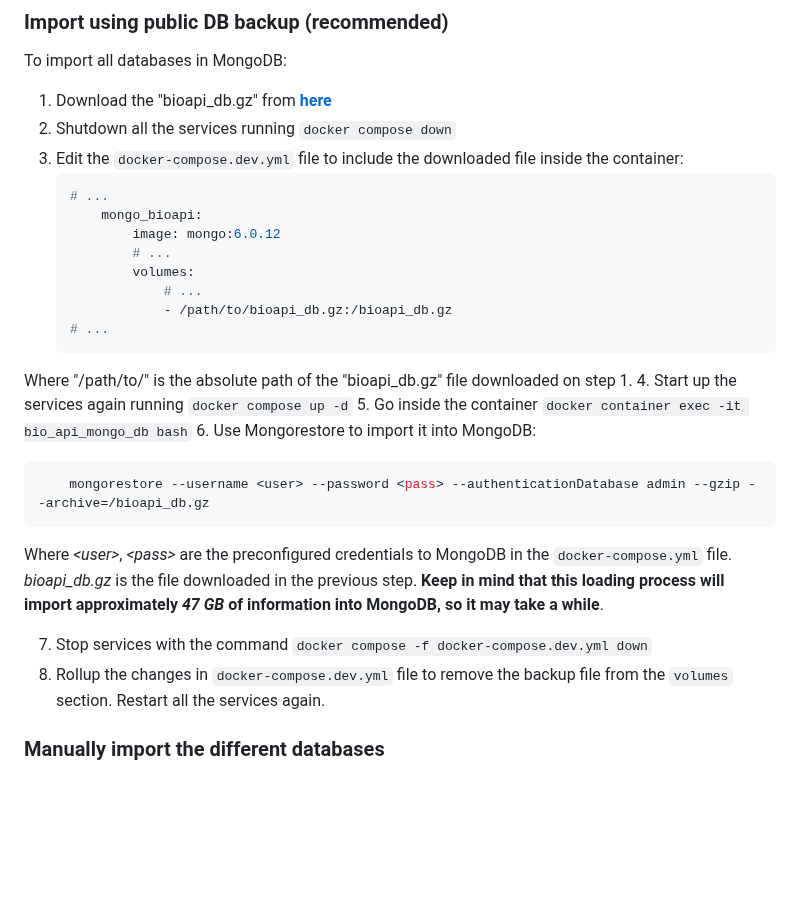
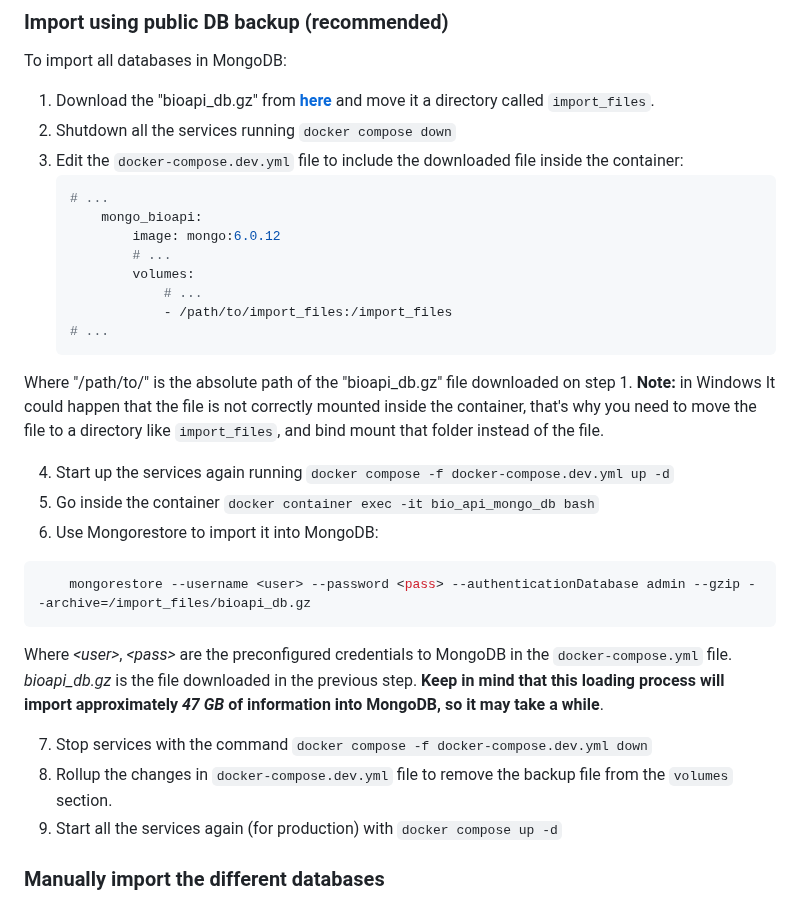
Before and after one commit to omics-datascience/BioAPI, a Markdown page: DEPLOYING.md, the part around the change. GitHub-like rendering; blank space fills up the shorter version.

Commit message:
Fixed DEPLOYING instructions

````diff
--- a/DEPLOYING.md
+++ b/DEPLOYING.md
@@ -36,7 +36,7 @@ BioAPI uses three genomic databases for its operation. These databases must be l
 
 To import all databases in MongoDB:
 
-1. Download the "bioapi_db.gz" from **[here](https://drive.google.com/file/d/1LU8KwP1pBBF12H97AQkGrrUTSko7HvLQ/view?usp=sharing)**
+1. Download the "bioapi_db.gz" from **[here](https://drive.google.com/file/d/1LU8KwP1pBBF12H97AQkGrrUTSko7HvLQ/view?usp=sharing)** and move it a directory called `import_files`.
 2. Shutdown all the services running `docker compose down`
 3. Edit the `docker-compose.dev.yml` file to include the downloaded file inside the container:
     ```yml
@@ -46,22 +46,24 @@ To import all databases in MongoDB:
             # ...
             volumes:
                 # ...
-                - /path/to/bioapi_db.gz:/bioapi_db.gz
+                - /path/to/import_files:/import_files
     # ...
     ```
-  Where "/path/to/" is the absolute path of the "bioapi_db.gz" file downloaded on step 1.
-4. Start up the services again running `docker compose up -d`
+  Where "/path/to/" is the absolute path of the "bioapi_db.gz" file downloaded on step 1. **Note:** in Windows It could happen that the file is not correctly mounted inside the container, that's why you need to move the file to a directory like `import_files`, and bind mount that folder instead of the file.
+
+4. Start up the services again running `docker compose -f docker-compose.dev.yml up -d`
 5. Go inside the container `docker container exec -it bio_api_mongo_db bash`
 6. Use Mongorestore to import it into MongoDB:
 
 ```bash
-    mongorestore --username <user> --password <pass> --authenticationDatabase admin --gzip --archive=/bioapi_db.gz
+    mongorestore --username <user> --password <pass> --authenticationDatabase admin --gzip --archive=/import_files/bioapi_db.gz
 ```
 
    Where *\<user\>*, *\<pass\>* are the preconfigured credentials to MongoDB in the `docker-compose.yml` file. *bioapi_db.gz* is the file downloaded in the previous step. **Keep in mind that this loading process will import approximately *47 GB* of information into MongoDB, so it may take a while**.
 
 7. Stop services with the command `docker compose -f docker-compose.dev.yml down`
-8. Rollup the changes in `docker-compose.dev.yml` file to remove the backup file from the `volumes` section. Restart all the services again.
+8. Rollup the changes in `docker-compose.dev.yml` file to remove the backup file from the `volumes` section.
+9. Start all the services again (for production) with `docker compose up -d`
 
 ### Manually import the different databases
 
````
